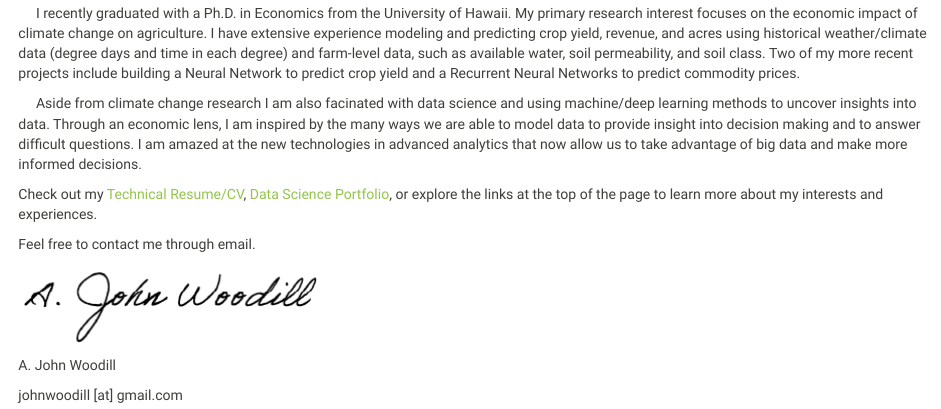
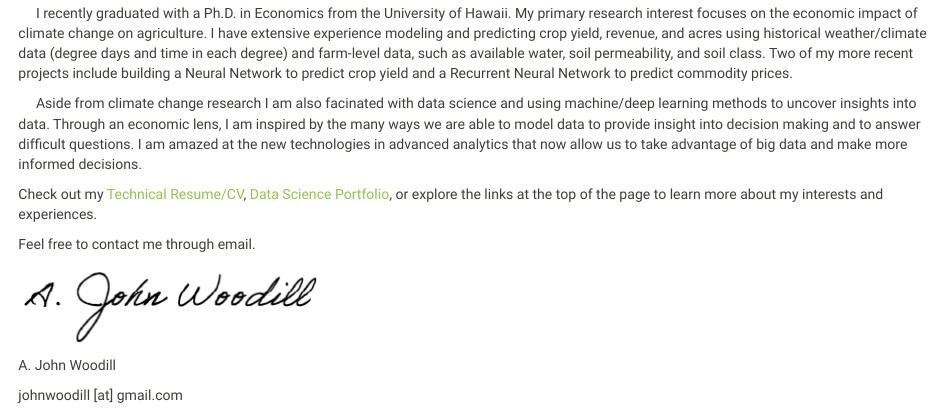
Before and after one commit to johnwoodill/johnwoodill.github.io, an R Markdown document (index.Rmd): the page in a window 1100 px wide, from 480 px down. Rendered offline with R 4.5, knitr and Pandoc, with nearby package versions; a font, style sheet, LaTeX package, included part or bibliography that could not be used is replaced or left out.

Commit message:
updating landing page

```diff
--- a/index.Rmd
+++ b/index.Rmd
@@ -23,7 +23,7 @@ output:
 
 <br>
 
-&emsp; I recently graduated with a Ph.D. in Economics from the University of Hawaii. My primary research interest focuses on the economic impact of climate change on agriculture. I have extensive experience modeling and predicting crop yield, revenue, and acres using historical weather/climate data (degree days and time in each degree) and farm-level data, such as available water, soil permeability, and soil class. Two of my more recent projects include building a Neural Network to predict crop yield and a Recurrent Neural Networks to predict commodity prices.
+&emsp; I recently graduated with a Ph.D. in Economics from the University of Hawaii. My primary research interest focuses on the economic impact of climate change on agriculture. I have extensive experience modeling and predicting crop yield, revenue, and acres using historical weather/climate data (degree days and time in each degree) and farm-level data, such as available water, soil permeability, and soil class. Two of my more recent projects include building a Neural Network to predict crop yield and a Recurrent Neural Network to predict commodity prices.
 
 
 &emsp; Aside from climate change research I am also facinated with data science and using machine/deep learning methods to uncover insights into data. Through an economic lens, I am inspired by the many ways we are able to model data to provide insight into decision making and to answer difficult questions. I am amazed at the new technologies in advanced analytics that now allow us to take advantage of big data and make more informed decisions.
```
Also changed, not shown: index.html.
